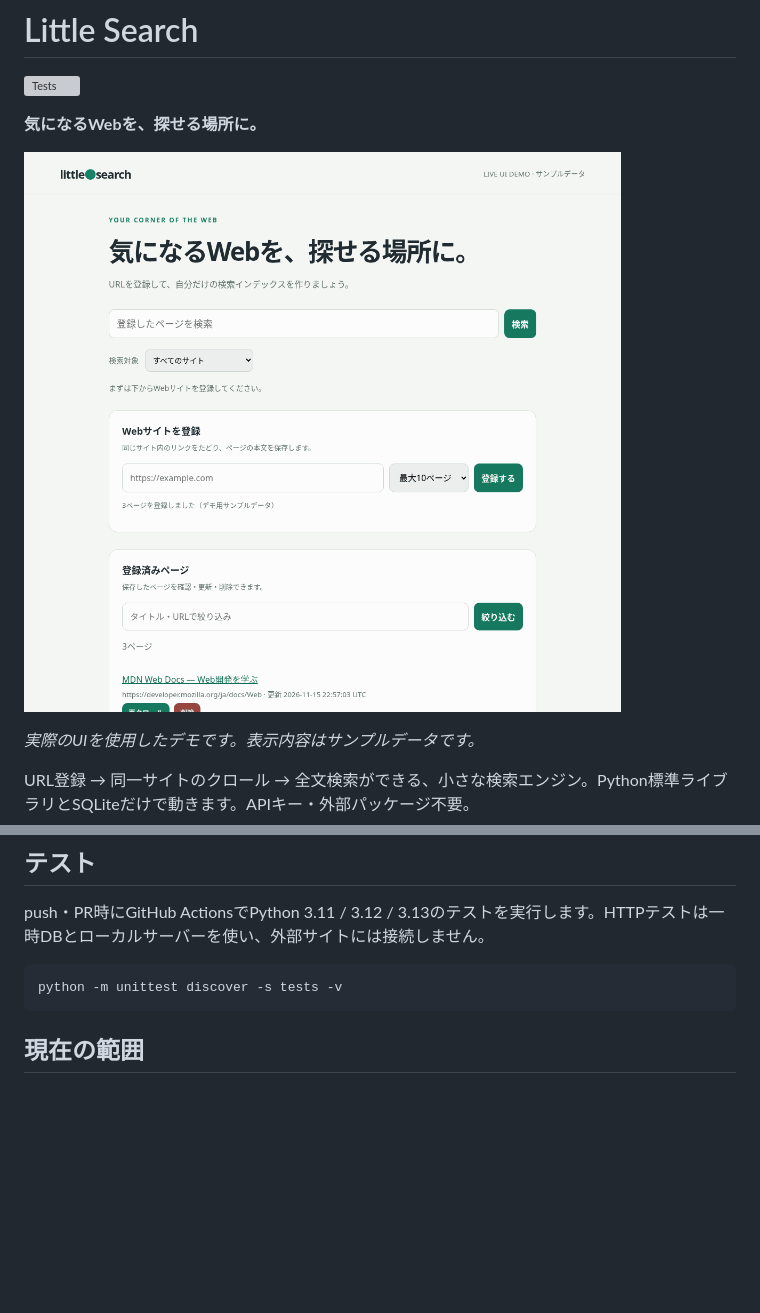
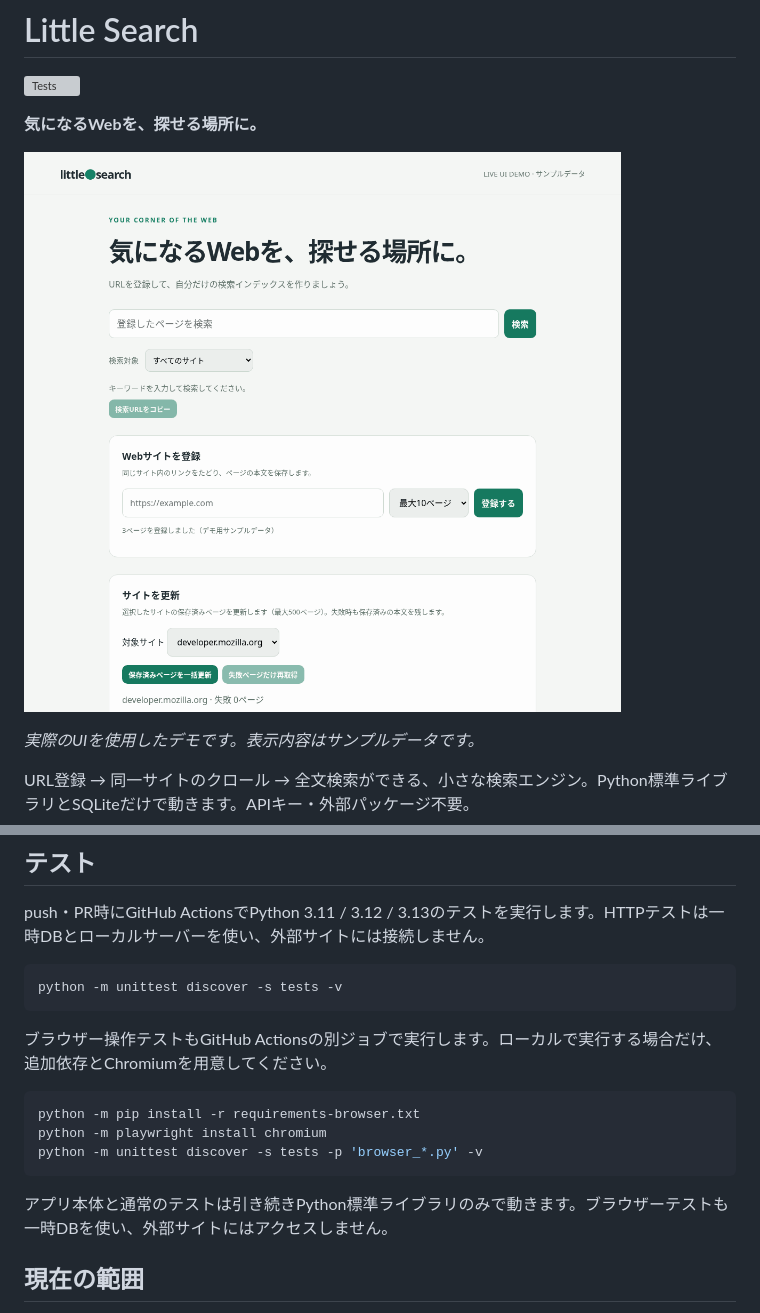
Before and after one commit to rsasaki0109/search_engine, a Markdown page: README.md, 2 parts joined by grey strips. GitHub-like rendering; pictures changed too: assets/hero.gif; blank space fills up the shorter version; grey boxes are pictures that could not be loaded.

````diff
--- a/README.md
+++ b/README.md
@@ -68,6 +75,16 @@ push・PR時にGitHub ActionsでPython 3.11 / 3.12 / 3.13のテストを実行
 python -m unittest discover -s tests -v
 ```
 
+ブラウザー操作テストもGitHub Actionsの別ジョブで実行します。ローカルで実行する場合だけ、追加依存とChromiumを用意してください。
+
+```sh
+python -m pip install -r requirements-browser.txt
+python -m playwright install chromium
+python -m unittest discover -s tests -p 'browser_*.py' -v
+```
+
+アプリ本体と通常のテストは引き続きPython標準ライブラリのみで動きます。ブラウザーテストも一時DBを使い、外部サイトにはアクセスしません。
+
 ## 現在の範囲
 
 個人のローカル利用向けMVPです。JavaScriptで生成される本文、PDF、認証付きページ、定期クロールは未対応。文字コード指定のないページはUTF-8として読み込みます。DNS検証は接続先IPを固定しないためDNS rebindingに対する完全な防御ではありません。信頼できるURLを登録し、サーバーを外部公開しないでください。認証・ジョブ永続化・接続先IP固定などは公開運用前に必要です。
````
Also changed, not shown: other parts of README.md (+7 -0 lines), 4 other files.
